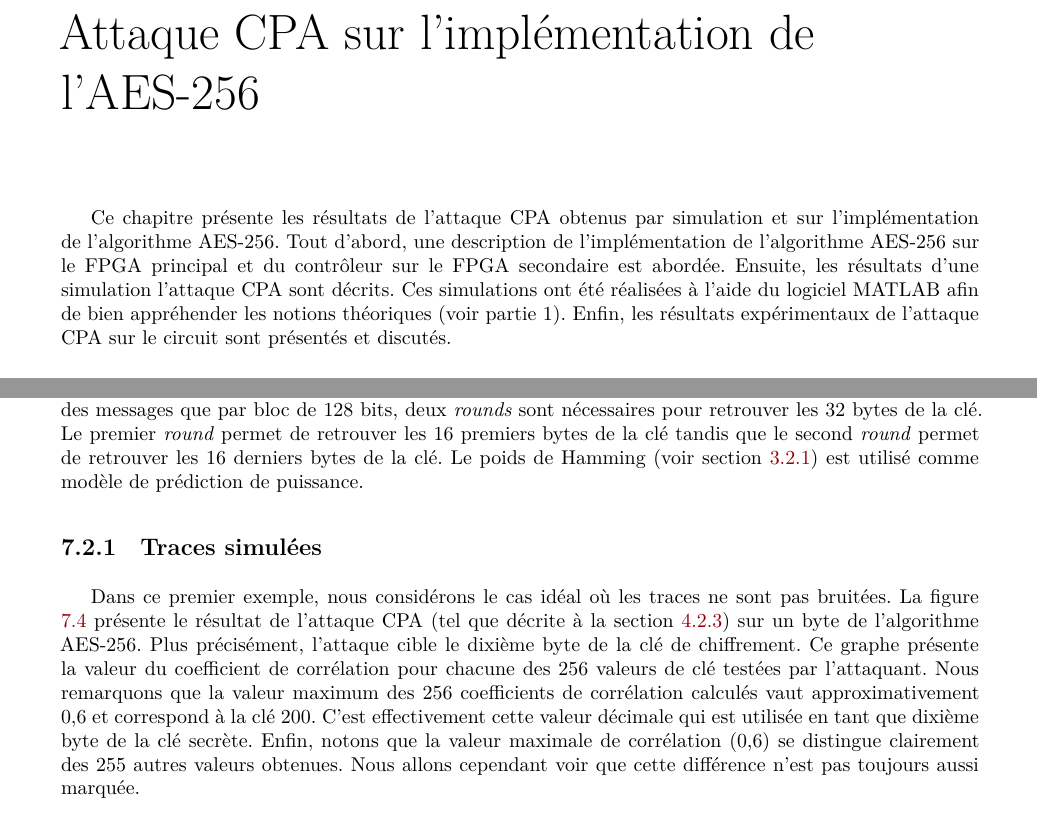
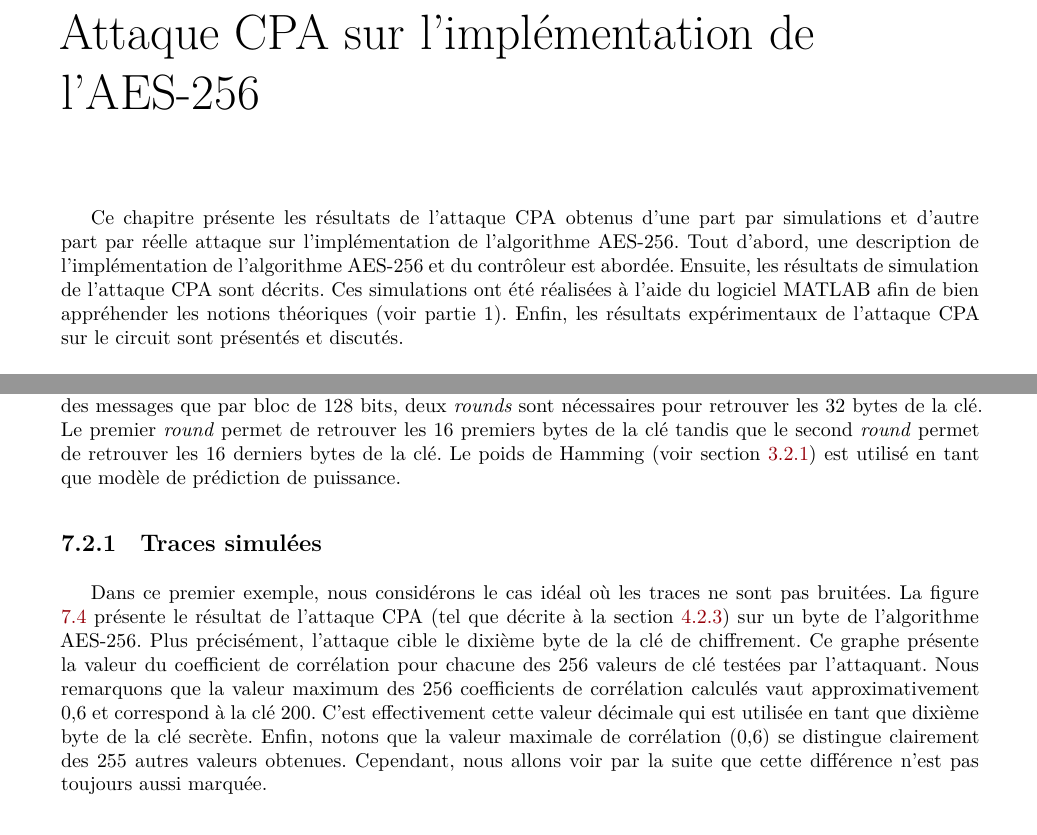
Before and after one commit to Anizetho/TFE, a LaTeX book (Rapport_Latex/Stage.tex): two parts of pages 60 and 63 of 89, joined at a grey line, cut so that both start at the same text. Compiled offline with XeLaTeX; a missing font is replaced by an installed copy or a similar font.

Commit message:
Chapter 7 sim_traces_no_noise

```diff
--- a/Rapport_Latex/Stage.tex
+++ b/Rapport_Latex/Stage.tex
@@ -1399,7 +1399,7 @@ L'attaque CPA s'exécute uniquement via un script MATLAB. Ce script va d'une par
 \chapter{Attaque CPA sur l'implémentation de l'AES-256}
 \label{chap:CPA_Result}
 
-Ce chapitre présente les résultats de l'attaque CPA obtenus par simulation et sur l'implémentation de l'algorithme AES-256. Tout d'abord, une description de l'implémentation de l'algorithme AES-256  sur le FPGA principal et du contrôleur sur le FPGA secondaire est abordée. Ensuite, les résultats d'une simulation l'attaque CPA sont décrits. Ces simulations ont été réalisées à l'aide du logiciel MATLAB afin de bien appréhender les notions théoriques (voir partie 1). Enfin, les résultats expérimentaux de l'attaque CPA sur le circuit sont présentés et discutés.
+Ce chapitre présente les résultats de l'attaque CPA obtenus d'une part par simulations et d'autre part par réelle attaque sur l'implémentation de l'algorithme AES-256. Tout d'abord, une description de l'implémentation de l'algorithme AES-256 et du contrôleur est abordée. Ensuite, les résultats de simulation de l'attaque CPA sont décrits. Ces simulations ont été réalisées à l'aide du logiciel MATLAB afin de bien appréhender les notions théoriques (voir partie 1). Enfin, les résultats expérimentaux de l'attaque CPA sur le circuit sont présentés et discutés.
 
 \section{Implémentation de l'algorithme AES-256 et du contrôleur}
 \label{sec:AES_256}
@@ -1466,12 +1466,12 @@ Un bloc de chiffrement (AES-256) est implémenté sur le FPGA principal. L'étap
 \section{Résultats de simulations}
 \label{sec:Sim_results_CPA}
 
-Avant d'attaquer une réelle implémentation de l'AES-256 sur un FPGA, différentes simulations ont été mises en oeuvre à l'aide du logiciel MATLAB. Ces simulations ont permis de mieux appréhender le concept de l'attaque CPA. Les sections \ref{sec:sim_trace} et \ref{sec:sim_trace_noise} décrivent respectivement les résultats obtenus sur base de traces simulées sans bruit et avec bruit. L'importance du bruit dans une trace est ainsi mise en évidence au travers de ces simulations. L'attaque CPA s'opère sur les deux permiers \textit{rounds} de l'AES. En effet, sachant que la taille de la clé de chiffrement pour l'AES-256 est de 32 bytes et sachant que l'algorithme ne chiffre des messages que par bloc de 128 bits, deux \textit{rounds} sont nécessaires pour retrouver les 32 bytes de la clé. Le premier \textit{round} permet de retrouver les 16 premiers bytes de la clé tandis que le second \textit{round} permet de retrouver les 16 derniers bytes de la clé. Le poids de Hamming (voir section \ref{sec:modelHW}) est utilisé comme modèle de prédiction de puissance.
+Avant d'attaquer une réelle implémentation de l'AES-256 sur un FPGA, différentes simulations ont été mises en oeuvre à l'aide du logiciel MATLAB. Ces simulations ont permis de mieux appréhender le concept de l'attaque CPA. Les sections \ref{sec:sim_trace} et \ref{sec:sim_trace_noise} décrivent respectivement les résultats obtenus sur base de traces simulées sans bruit et avec bruit. L'importance du bruit dans une trace est ainsi mise en évidence au travers de ces simulations. L'attaque CPA s'opère sur les deux permiers \textit{rounds} de l'AES. En effet, sachant que la taille de la clé de chiffrement pour l'AES-256 est de 32 bytes et sachant que l'algorithme ne chiffre des messages que par bloc de 128 bits, deux \textit{rounds} sont nécessaires pour retrouver les 32 bytes de la clé. Le premier \textit{round} permet de retrouver les 16 premiers bytes de la clé tandis que le second \textit{round} permet de retrouver les 16 derniers bytes de la clé. Le poids de Hamming (voir section \ref{sec:modelHW}) est utilisé en tant que modèle de prédiction de puissance.
 
 \subsection{Traces simulées}
 \label{sec:sim_trace}
 
-Dans ce premier exemple, nous considérons le cas idéal où les traces ne sont pas bruitées. La figure \ref{fig:sim_10000_traces} présente le résultat de l'attaque CPA (tel que décrite à la section \ref{sec:CPA}) sur un byte de l'algorithme AES-256. Plus précisément, l'attaque cible le dixième byte de la clé de chiffrement. Ce graphe présente la valeur du coefficient de corrélation pour chacune des 256 valeurs de clé testées par l'attaquant. Nous remarquons que la valeur maximum des 256 coefficients de corrélation calculés vaut approximativement 0,6 et correspond à la clé 200. C'est effectivement cette valeur décimale qui est utilisée en tant que dixième byte de la clé secrète. Enfin, notons que la valeur maximale de corrélation (0,6) se distingue clairement des 255 autres valeurs obtenues. Nous allons cependant voir que cette différence n'est pas toujours aussi marquée.
+Dans ce premier exemple, nous considérons le cas idéal où les traces ne sont pas bruitées. La figure \ref{fig:sim_10000_traces} présente le résultat de l'attaque CPA (tel que décrite à la section \ref{sec:CPA}) sur un byte de l'algorithme AES-256. Plus précisément, l'attaque cible le dixième byte de la clé de chiffrement. Ce graphe présente la valeur du coefficient de corrélation pour chacune des 256 valeurs de clé testées par l'attaquant. Nous remarquons que la valeur maximum des 256 coefficients de corrélation calculés vaut approximativement 0,6 et correspond à la clé 200. C'est effectivement cette valeur décimale qui est utilisée en tant que dixième byte de la clé secrète. Enfin, notons que la valeur maximale de corrélation (0,6) se distingue clairement des 255 autres valeurs obtenues. Cependant, nous allons voir par la suite que cette différence n'est pas toujours aussi marquée.
 
 \begin{figure}[htbp]
     \hspace{-2cm}
```
Also changed, not shown: Rapport_Latex/Stage.tex (6 more changed lines), 3 other files.
